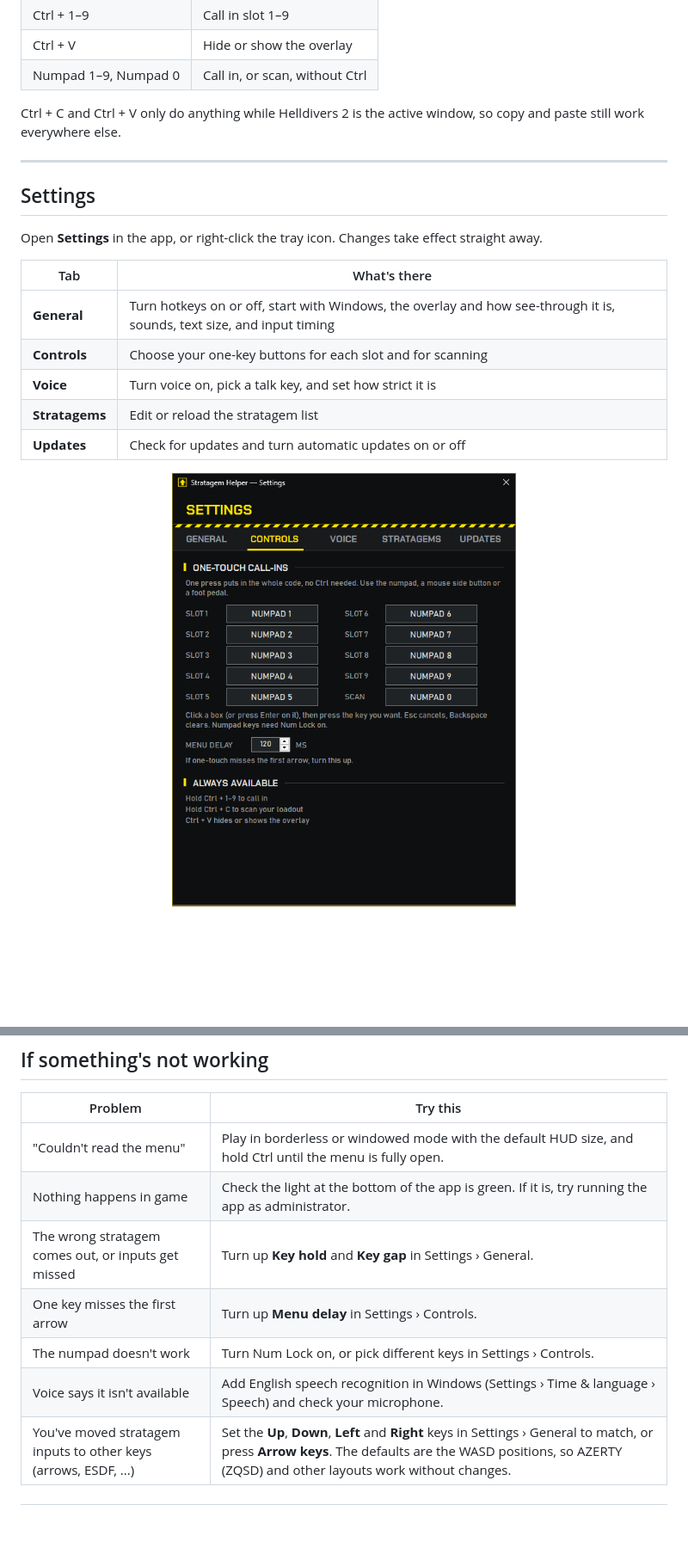
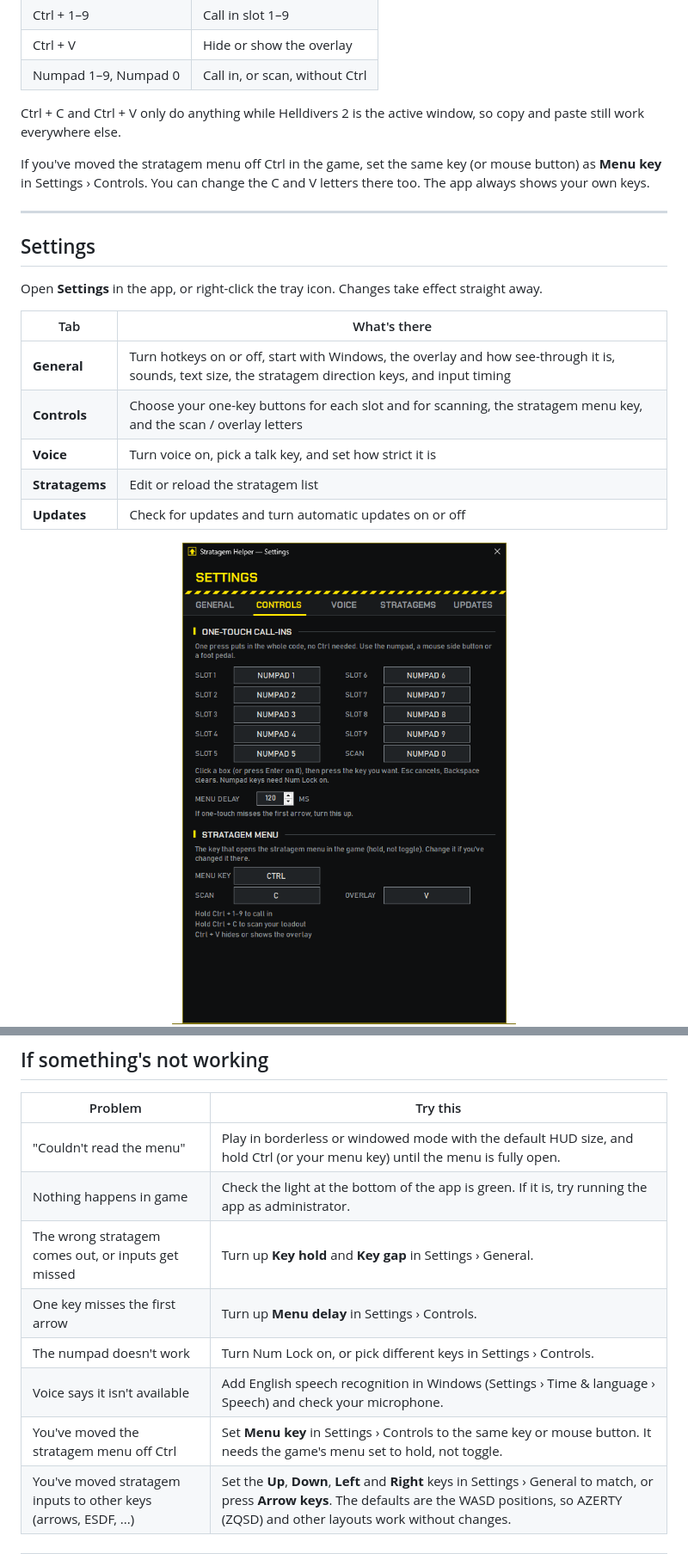
Before and after one commit to gfyans/Helldivers-2-Stratagem-Helper, a Markdown page: README.md, 2 parts joined by grey strips. Shown at 86% size. Rendered like a GitHub page; pictures changed too: docs/images/settings-controls.png; blank space fills up the shorter version.

```diff
--- a/README.md
+++ b/README.md
@@ -116,6 +116,8 @@ The stratagem ends up in your hand, ready to throw. The numbers stay put even if
 
 Ctrl + C and Ctrl + V only do anything while Helldivers 2 is the active window, so copy and paste still work everywhere else.
 
+If you've moved the stratagem menu off Ctrl in the game, set the same key (or mouse button) as **Menu key** in Settings › Controls. You can change the C and V letters there too. The app always shows your own keys.
+
 ---
 
 ## Settings
@@ -124,8 +126,8 @@ Open **Settings** in the app, or right-click the tray icon. Changes take effect
 
 | Tab | What's there |
 | --- | --- |
-| **General** | Turn hotkeys on or off, start with Windows, the overlay and how see-through it is, sounds, text size, and input timing |
-| **Controls** | Choose your one-key buttons for each slot and for scanning |
+| **General** | Turn hotkeys on or off, start with Windows, the overlay and how see-through it is, sounds, text size, the stratagem direction keys, and input timing |
+| **Controls** | Choose your one-key buttons for each slot and for scanning, the stratagem menu key, and the scan / overlay letters |
 | **Voice** | Turn voice on, pick a talk key, and set how strict it is |
 | **Stratagems** | Edit or reload the stratagem list |
 | **Updates** | Check for updates and turn automatic updates on or off |
@@ -143,12 +145,13 @@ Closing the window sends the app to the system tray. To quit, right-click the tr
 
 | Problem | Try this |
 | --- | --- |
-| "Couldn't read the menu" | Play in borderless or windowed mode with the default HUD size, and hold Ctrl until the menu is fully open. |
+| "Couldn't read the menu" | Play in borderless or windowed mode with the default HUD size, and hold Ctrl (or your menu key) until the menu is fully open. |
 | Nothing happens in game | Check the light at the bottom of the app is green. If it is, try running the app as administrator. |
 | The wrong stratagem comes out, or inputs get missed | Turn up **Key hold** and **Key gap** in Settings › General. |
 | One key misses the first arrow | Turn up **Menu delay** in Settings › Controls. |
 | The numpad doesn't work | Turn Num Lock on, or pick different keys in Settings › Controls. |
 | Voice says it isn't available | Add English speech recognition in Windows (Settings › Time & language › Speech) and check your microphone. |
+| You've moved the stratagem menu off Ctrl | Set **Menu key** in Settings › Controls to the same key or mouse button. It needs the game's menu set to hold, not toggle. |
 | You've moved stratagem inputs to other keys (arrows, ESDF, ...) | Set the **Up**, **Down**, **Left** and **Right** keys in Settings › General to match, or press **Arrow keys**. The defaults are the WASD positions, so AZERTY (ZQSD) and other layouts work without changes. |
 
 ---
```
Also changed, not shown: docs/images/settings-general.png, 10 other files.
